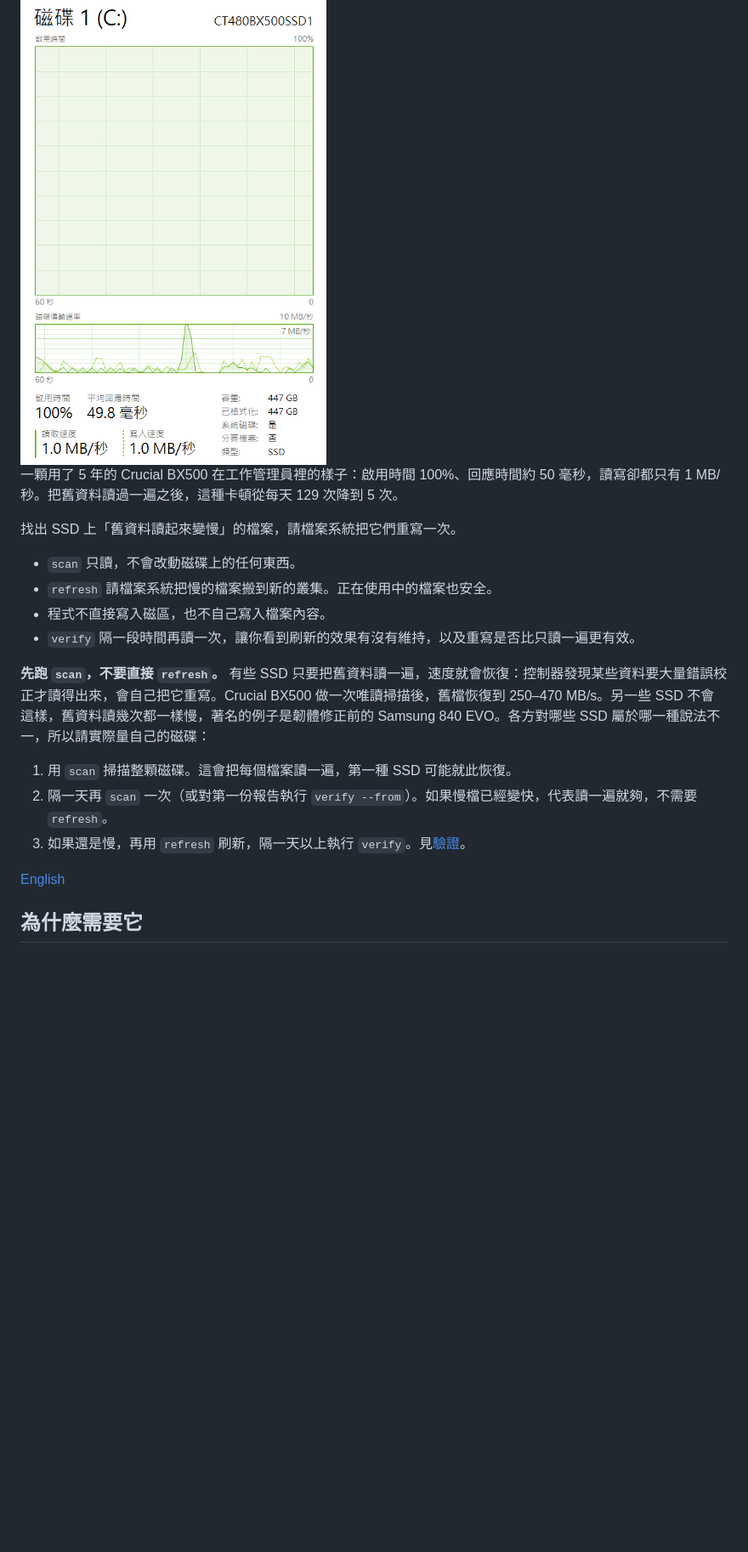
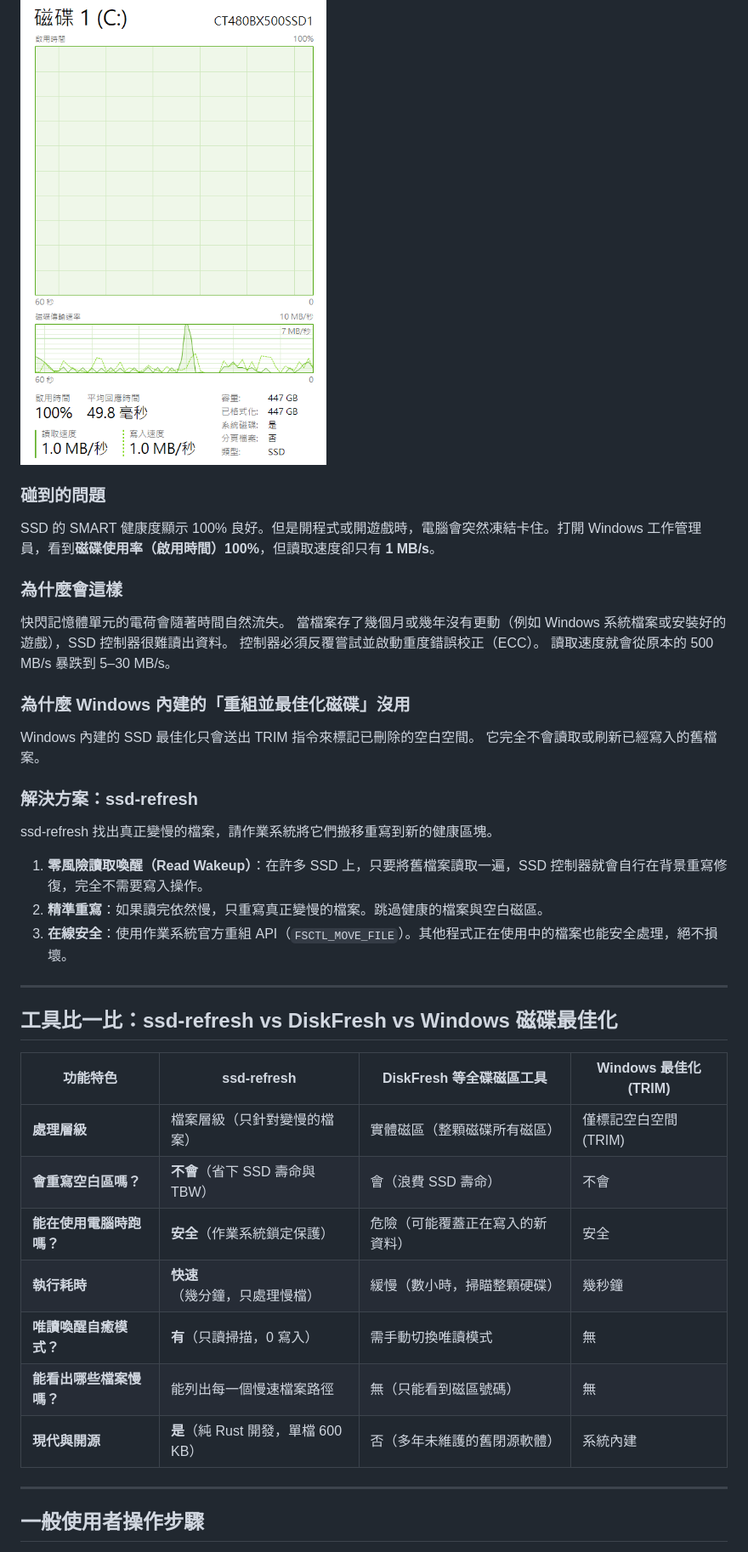
Before and after one commit to zenshay/ssd-refresh, a Markdown page: README.zh-TW.md, the part around one of its changes. Shown at 85% size. Drawn GitHub-style; blank space fills up the shorter version.

Commit message:
docs: restructure README with consumer guide and DiskFresh comparison

```diff
--- a/README.zh-TW.md
+++ b/README.zh-TW.md
@@ -8,20 +17,39 @@
 <img src="docs/images/task-manager-stall.png" width="360" alt="Windows 工作管理員的 C 槽磁碟面板，型號 Crucial CT480BX500SSD1：啟用時間 100%、平均回應時間 49.8 毫秒、讀取 1.0 MB/秒、寫入 1.0 MB/秒。">
 
-一顆用了 5 年的 Crucial BX500 在工作管理員裡的樣子：啟用時間 100%、回應時間約 50 毫秒，讀寫卻都只有 1 MB/秒。把舊資料讀過一遍之後，這種卡頓從每天 129 次降到 5 次。
+### 碰到的問題
+SSD 的 SMART 健康度顯示 100% 良好。但是開程式或開遊戲時，電腦會突然凍結卡住。打開 Windows 工作管理員，看到**磁碟使用率（啟用時間）100%**，但讀取速度卻只有 **1 MB/s**。
 
-找出 SSD 上「舊資料讀起來變慢」的檔案，請檔案系統把它們重寫一次。
+### 為什麼會這樣
+快閃記憶體單元的電荷會隨著時間自然流失。
+當檔案存了幾個月或幾年沒有更動（例如 Windows 系統檔案或安裝好的遊戲），SSD 控制器很難讀出資料。
+控制器必須反覆嘗試並啟動重度錯誤校正（ECC）。
+讀取速度就會從原本的 500 MB/s 暴跌到 5–30 MB/s。
 
-- `scan` 只讀，不會改動磁碟上的任何東西。
-- `refresh` 請檔案系統把慢的檔案搬到新的叢集。正在使用中的檔案也安全。
-- 程式不直接寫入磁區，也不自己寫入檔案內容。
-- `verify` 隔一段時間再讀一次，讓你看到刷新的效果有沒有維持，以及重寫是否比只讀一遍更有效。
+### 為什麼 Windows 內建的「重組並最佳化磁碟」沒用
+Windows 內建的 SSD 最佳化只會送出 TRIM 指令來標記已刪除的空白空間。
+它完全不會讀取或刷新已經寫入的舊檔案。
 
-**先跑 `scan`，不要直接 `refresh`。** 有些 SSD 只要把舊資料讀一遍，速度就會恢復：控制器發現某些資料要大量錯誤校正才讀得出來，會自己把它重寫。Crucial BX500 做一次唯讀掃描後，舊檔恢復到 250–470 MB/s。另一些 SSD 不會這樣，舊資料讀幾次都一樣慢，著名的例子是韌體修正前的 Samsung 840 EVO。各方對哪些 SSD 屬於哪一種說法不一，所以請實際量自己的磁碟：
+### 解決方案：ssd-refresh
+ssd-refresh 找出真正變慢的檔案，請作業系統將它們搬移重寫到新的健康區塊。
+1. **零風險讀取喚醒（Read Wakeup）**：在許多 SSD 上，只要將舊檔案讀取一遍，SSD 控制器就會自行在背景重寫修復，完全不需要寫入操作。
+2. **精準重寫**：如果讀完依然慢，只重寫真正變慢的檔案。跳過健康的檔案與空白磁區。
+3. **在線安全**：使用作業系統官方重組 API（`FSCTL_MOVE_FILE`）。其他程式正在使用中的檔案也能安全處理，絕不損壞。
 
-1. 用 `scan` 掃描整顆磁碟。這會把每個檔案讀一遍，第一種 SSD 可能就此恢復。
-2. 隔一天再 `scan` 一次（或對第一份報告執行 `verify --from`）。如果慢檔已經變快，代表讀一遍就夠，不需要 `refresh`。
-3. 如果還是慢，再用 `refresh` 刷新，隔一天以上執行 `verify`。見[驗證](#驗證刷新的效果能不能維持)。
+---
 
-[English](README.md)
+## 工具比一比：ssd-refresh vs DiskFresh vs Windows 磁碟最佳化
 
-## 為什麼需要它
+| 功能特色 | ssd-refresh | DiskFresh 等全碟磁區工具 | Windows 最佳化 (TRIM) |
+|---|---|---|---|
+| **處理層級** | 檔案層級（只針對變慢的檔案） | 實體磁區（整顆磁碟所有磁區） | 僅標記空白空間 (TRIM) |
+| **會重寫空白區嗎？** | **不會**（省下 SSD 壽命與 TBW） | 會（浪費 SSD 壽命） | 不會 |
+| **能在使用電腦時跑嗎？**| **安全**（作業系統鎖定保護） | 危險（可能覆蓋正在寫入的新資料） | 安全 |
+| **執行耗時** | **快速**（幾分鐘，只處理慢檔） | 緩慢（數小時，掃瞄整顆硬碟） | 幾秒鐘 |
+| **唯讀喚醒自癒模式？** | **有**（只讀掃描，0 寫入） | 需手動切換唯讀模式 | 無 |
+| **能看出哪些檔案慢嗎？**| 能列出每一個慢速檔案路徑 | 無（只能看到磁區號碼） | 無 |
+| **現代與開源** | **是**（純 Rust 開發，單檔 600 KB） | 否（多年未維護的舊閉源軟體） | 系統內建 |
+
+---
+
+## 一般使用者操作步驟
+
```
Also changed, not shown: other parts of README.zh-TW.md (+20 -0 lines), README.md (+57 -18 lines).
